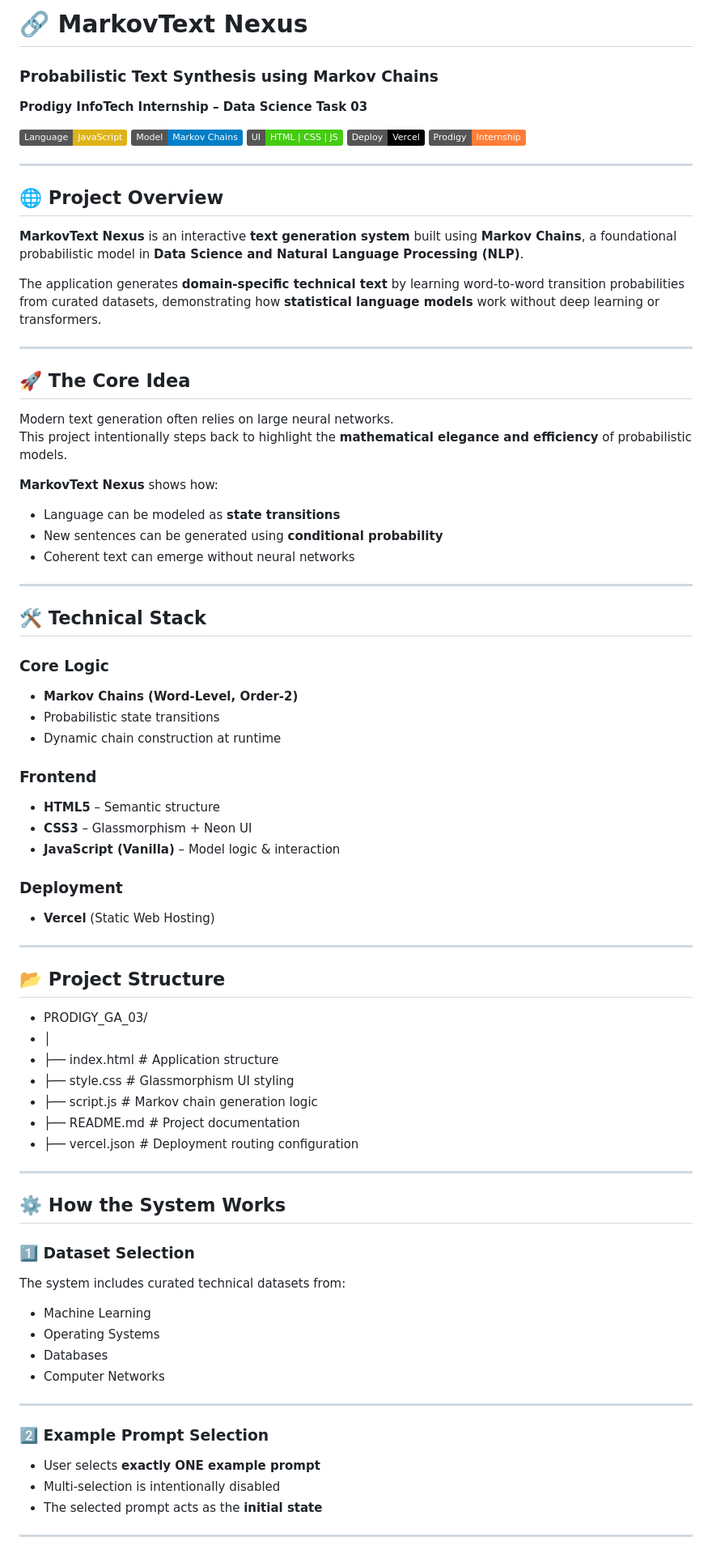
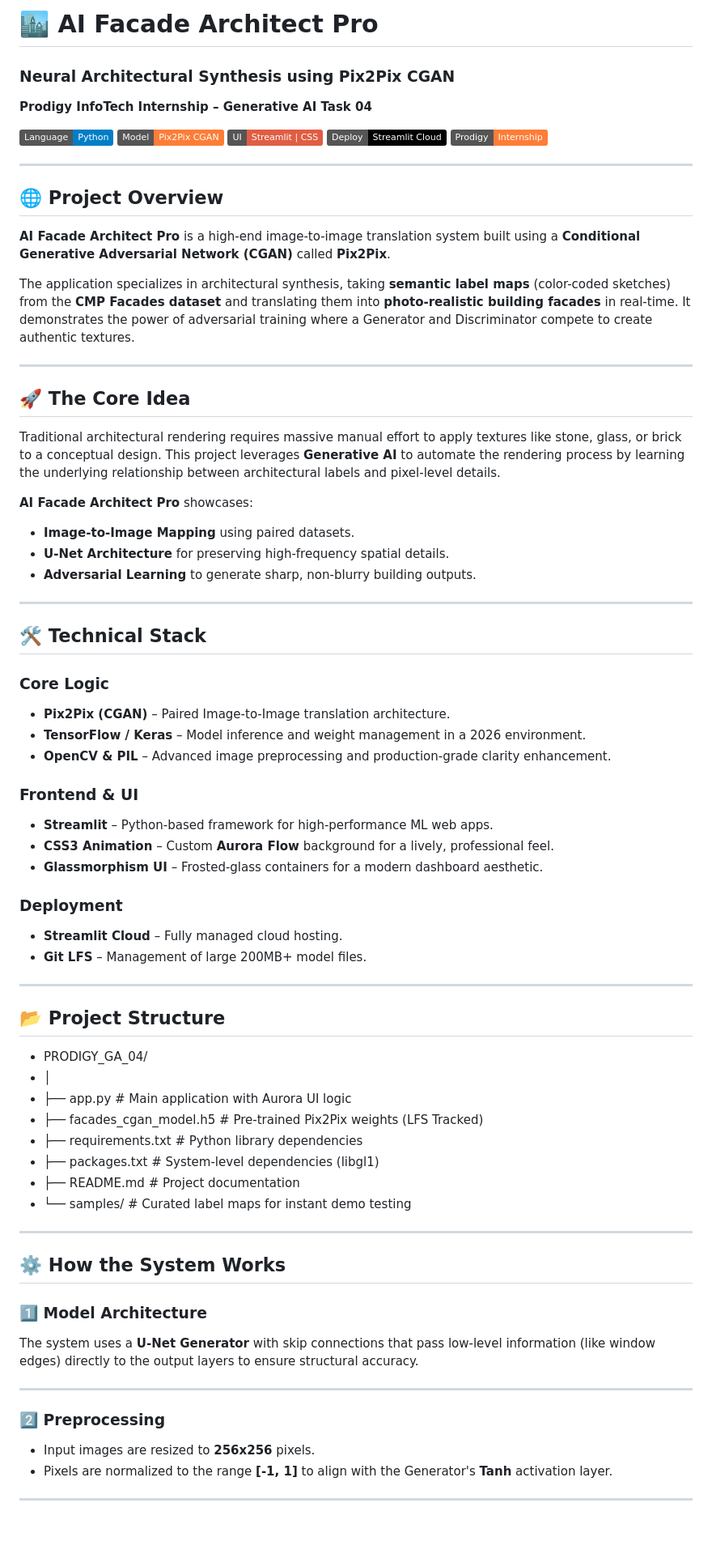
Before and after one commit to threesshad-cpu/PRODIGY_GA_03, a Markdown page: README.md, the part around one of its changes. Shown at 81% size. GitHub-like rendering; badges without logos; blank space fills up the shorter version.

```diff
--- a/README.md
+++ b/README.md
@@ -1,79 +1,77 @@
-# 🔗 MarkovText Nexus
-### Probabilistic Text Synthesis using Markov Chains
-**Prodigy InfoTech Internship – Data Science Task 03**
+# 🏙️ AI Facade Architect Pro
+### Neural Architectural Synthesis using Pix2Pix CGAN
+**Prodigy InfoTech Internship – Generative AI Task 04**
 
-[![JavaScript](https://img.shields.io/badge/Language-JavaScript-yellow.svg)](https://developer.mozilla.org/en-US/docs/Web/JavaScript)
-[![Markov Chains](https://img.shields.io/badge/Model-Markov%20Chains-blue.svg)](https://en.wikipedia.org/wiki/Markov_chain)
-[![Frontend](https://img.shields.io/badge/UI-HTML%20%7C%20CSS%20%7C%20JS-success.svg)](#)
-[![Deployment](https://img.shields.io/badge/Deploy-Vercel-black.svg)](https://vercel.com/)
+[![Python](https://img.shields.io/badge/Language-Python-blue.svg)](https://www.python.org/)
+[![TensorFlow](https://img.shields.io/badge/Model-Pix2Pix%20CGAN-orange.svg)](https://www.tensorflow.org/)
+[![Streamlit](https://img.shields.io/badge/UI-Streamlit%20%7C%20CSS-red.svg)](https://streamlit.io/)
+[![Deployment](https://img.shields.io/badge/Deploy-Streamlit%20Cloud-black.svg)](https://streamlit.io/cloud)
 [![Prodigy Internship](https://img.shields.io/badge/Prodigy-Internship-orange.svg)](https://prodigyinfotech.dev/)
 
 ---
 
 ## 🌐 Project Overview
 
-**MarkovText Nexus** is an interactive **text generation system** built using **Markov Chains**, a foundational probabilistic model in **Data Science and Natural Language Processing (NLP)**.
+**AI Facade Architect Pro** is a high-end image-to-image translation system built using a **Conditional Generative Adversarial Network (CGAN)** called **Pix2Pix**.
 
-The application generates **domain-specific technical text** by learning word-to-word transition probabilities from curated datasets, demonstrating how **statistical language models** work without deep learning or transformers.
+The application specializes in architectural synthesis, taking **semantic label maps** (color-coded sketches) from the **CMP Facades dataset** and translating them into **photo-realistic building facades** in real-time. It demonstrates the power of adversarial training where a Generator and Discriminator compete to create authentic textures.
 
 ---
 
 ## 🚀 The Core Idea
 
-Modern text generation often relies on large neural networks.
-This project intentionally steps back to highlight the **mathematical elegance and efficiency** of probabilistic models.
+Traditional architectural rendering requires massive manual effort to apply textures like stone, glass, or brick to a conceptual design. This project leverages **Generative AI** to automate the rendering process by learning the underlying relationship between architectural labels and pixel-level details.
 
-**MarkovText Nexus** shows how:
-- Language can be modeled as **state transitions**
-- New sentences can be generated using **conditional probability**
-- Coherent text can emerge without neural networks
+**AI Facade Architect Pro** showcases:
+- **Image-to-Image Mapping** using paired datasets.
+- **U-Net Architecture** for preserving high-frequency spatial details.
+- **Adversarial Learning** to generate sharp, non-blurry building outputs.
 
 ---
 
 ## 🛠️ Technical Stack
 
 ### Core Logic
-- **Markov Chains (Word-Level, Order-2)**
-- Probabilistic state transitions
-- Dynamic chain construction at runtime
+- **Pix2Pix (CGAN)** – Paired Image-to-Image translation architecture.
+- **TensorFlow / Keras** – Model inference and weight management in a 2026 environment.
+- **OpenCV & PIL** – Advanced image preprocessing and production-grade clarity enhancement.
 
-### Frontend
-- **HTML5** – Semantic structure
-- **CSS3** – Glassmorphism + Neon UI
-- **JavaScript (Vanilla)** – Model logic & interaction
+### Frontend & UI
+- **Streamlit** – Python-based framework for high-performance ML web apps.
+- **CSS3 Animation** – Custom **Aurora Flow** background for a lively, professional feel.
+- **Glassmorphism UI** – Frosted-glass containers for a modern dashboard aesthetic.
 
 ### Deployment
-- **Vercel** (Static Web Hosting)
+- **Streamlit Cloud** – Fully managed cloud hosting.
+- **Git LFS** – Management of large 200MB+ model files.
 
 ---
 
 ## 📂 Project Structure
 
-- PRODIGY_GA_03/
+- PRODIGY_GA_04/
 - │
-- ├── index.html # Application structure
-- ├── style.css # Glassmorphism UI styling
-- ├── script.js # Markov chain generation logic
-- ├── README.md # Project documentation
-- ├── vercel.json # Deployment routing configuration
+- ├── app.py                   # Main application with Aurora UI logic
+- ├── facades_cgan_model.h5    # Pre-trained Pix2Pix weights (LFS Tracked)
+- ├── requirements.txt         # Python library dependencies
+- ├── packages.txt             # System-level dependencies (libgl1)
+- ├── README.md                # Project documentation
+- └── samples/                 # Curated label maps for instant demo testing
 
 ---
 
 ## ⚙️ How the System Works
 
-### 1️⃣ Dataset Selection
-The system includes curated technical datasets from:
-- Machine Learning
-- Operating Systems
-- Databases
-- Computer Networks
+### 1️⃣ Model Architecture
+The system uses a **U-Net Generator** with skip connections that pass low-level information (like window edges) directly to the output layers to ensure structural accuracy.
+
+
 
 ---
 
-### 2️⃣ Example Prompt Selection
-- User selects **exactly ONE example prompt**
-- Multi-selection is intentionally disabled
-- The selected prompt acts as the **initial state**
+### 2️⃣ Preprocessing
+- Input images are resized to **256x256** pixels.
+- Pixels are normalized to the range **[-1, 1]** to align with the Generator's **Tanh** activation layer.
 
 ---
 
```
Also changed, not shown: other parts of README.md (+41 -59 lines).
